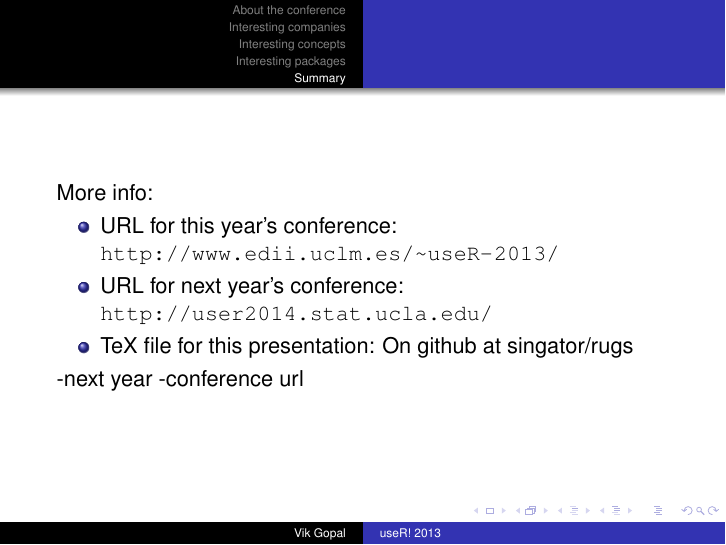
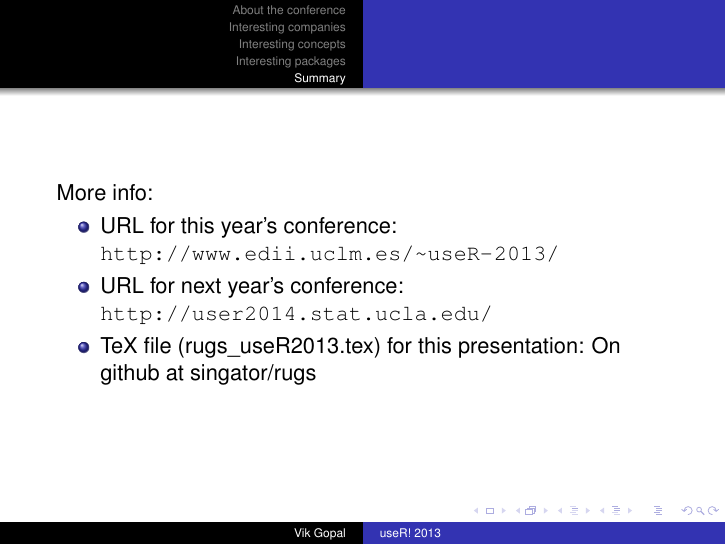
Before and after one commit to singator/rugs, LaTeX slides (rugs_useR2013.tex): page 21 of 21. Compiled offline with pdfLaTeX.

Commit message:
Typos corrected; file renamed

```diff
--- a/template.tex
+++ b/rugs_useR2013.tex
@@ -303,11 +303,8 @@ More info:
 \begin{itemize}
  \item URL for this year's conference: \url{http://www.edii.uclm.es/~useR-2013/}
  \item URL for next year's conference: \url{http://user2014.stat.ucla.edu/}
- \item TeX file for this presentation: On github at singator/rugs
-
+ \item TeX file (rugs\_useR2013.tex) for this presentation: On github at singator/rugs
 \end{itemize}
--next year
--conference url
 \end{frame}
 %\section{Motivation}
 %
```
Also changed, not shown: rugs_useR2013.pdf (added).
